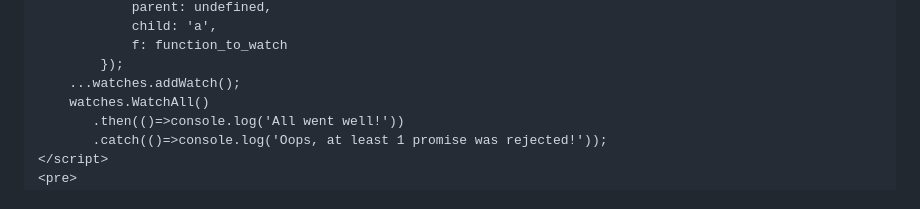
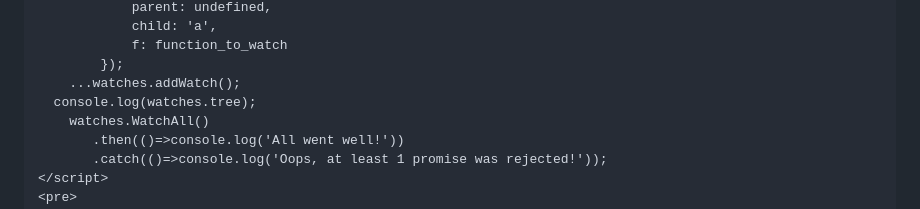
Before and after one commit to manulykebe/async-monitor.js, a Markdown page: README.md, the part around the change. GitHub-like rendering.

```diff
--- a/README.md
+++ b/README.md
@@ -15,6 +15,7 @@
 			f: function_to_watch
 		});
 	...watches.addWatch();
+  console.log(watches.tree);
 	watches.WatchAll()
 	   .then(()=>console.log('All went well!'))
 	   .catch(()=>console.log('Oops, at least 1 promise was rejected!'));
```
